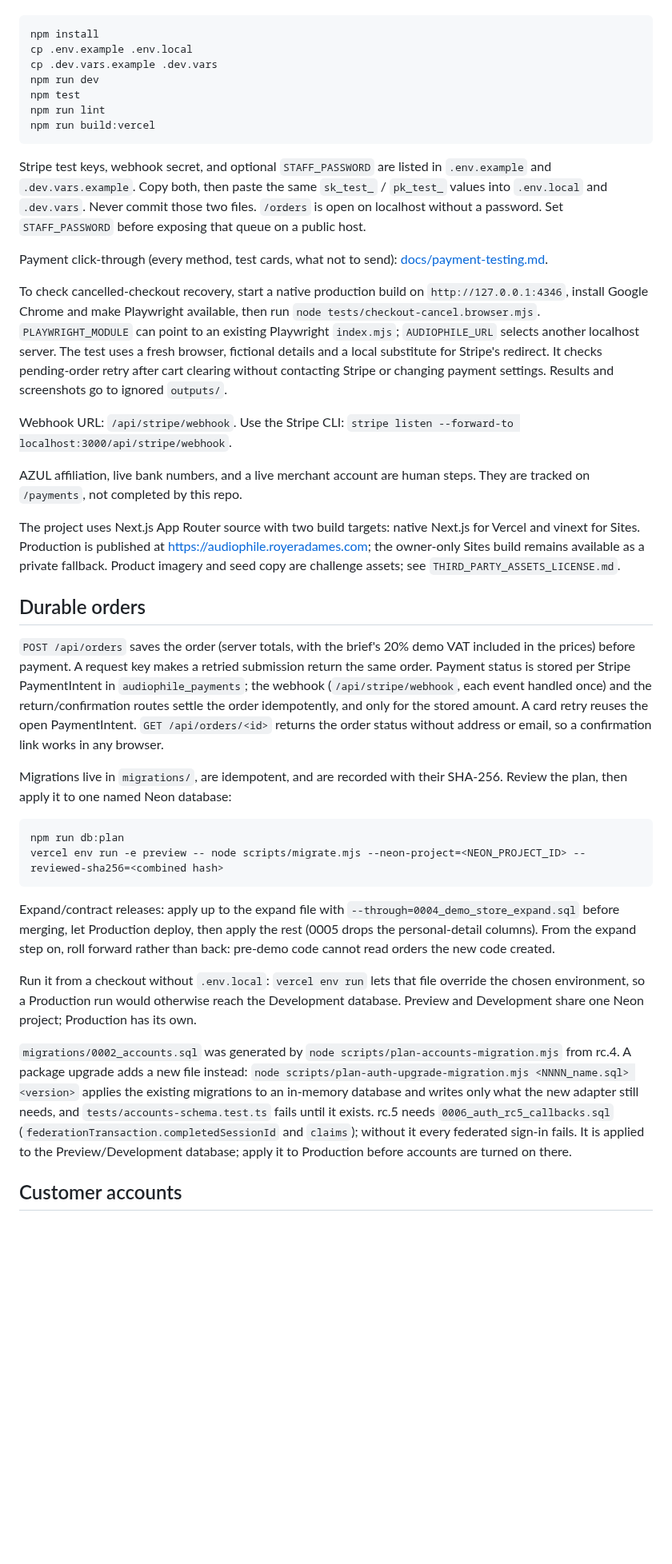
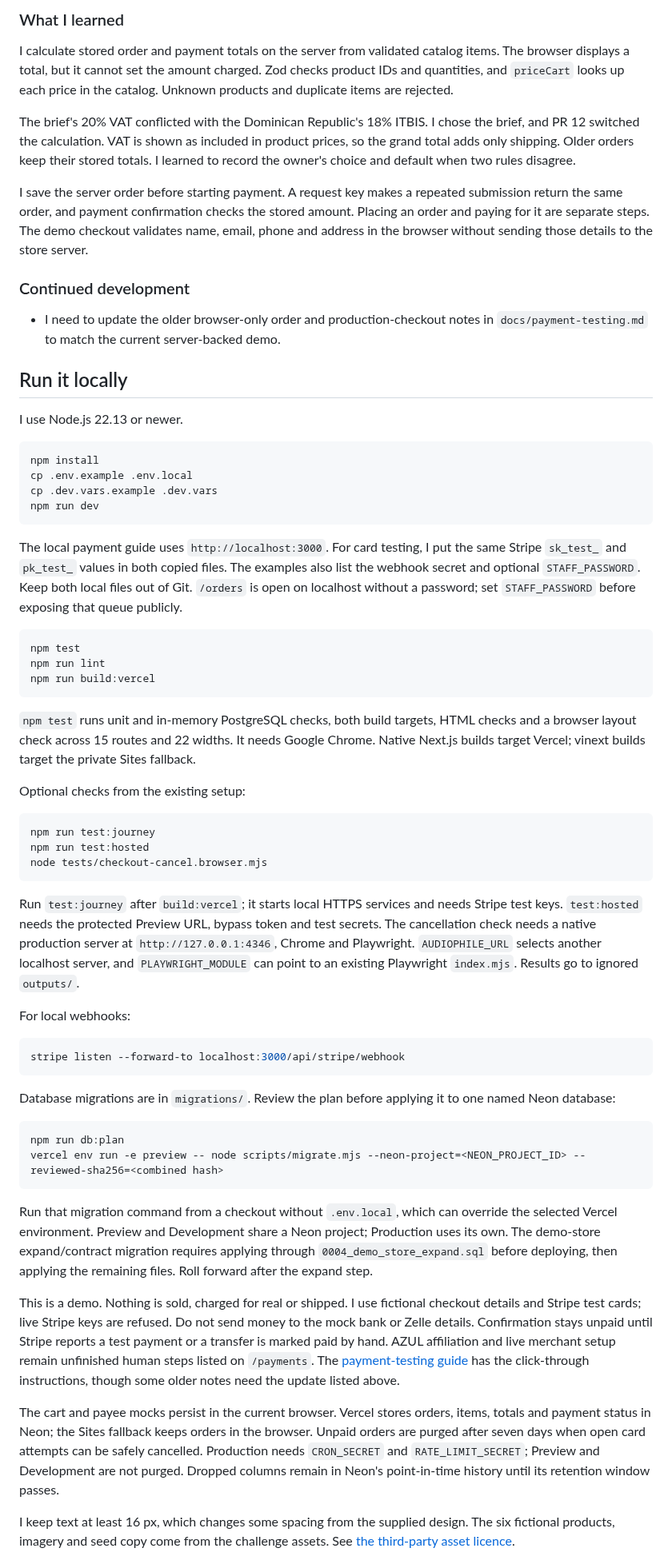
Before and after one commit to royeradames/audiophile-ecommerce, a Markdown page: README.md, the part around one of its changes. Shown at 80% size. GitHub-like rendering; blank space fills up the shorter version.

````diff
--- a/README.md
+++ b/README.md
@@ -21,42 +54,64 @@ Requires Node.js 22.13 or newer.
+### What I learned
+
+I calculate stored order and payment totals on the server from validated catalog items. The browser displays a total, but it cannot set the amount charged. Zod checks product IDs and quantities, and `priceCart` looks up each price in the catalog. Unknown products and duplicate items are rejected.
+
+The brief's 20% VAT conflicted with the Dominican Republic's 18% ITBIS. I chose the brief, and PR 12 switched the calculation. VAT is shown as included in product prices, so the grand total adds only shipping. Older orders keep their stored totals. I learned to record the owner's choice and default when two rules disagree.
+
+I save the server order before starting payment. A request key makes a repeated submission return the same order, and payment confirmation checks the stored amount. Placing an order and paying for it are separate steps. The demo checkout validates name, email, phone and address in the browser without sending those details to the store server.
+
+### Continued development
+
+- I need to update the older browser-only order and production-checkout notes in `docs/payment-testing.md` to match the current server-backed demo.
+
+## Run it locally
+
+I use Node.js 22.13 or newer.
 
 ```bash
 npm install
 cp .env.example .env.local
 cp .dev.vars.example .dev.vars
 npm run dev
+```
+
+The local payment guide uses `http://localhost:3000`. For card testing, I put the same Stripe `sk_test_` and `pk_test_` values in both copied files. The examples also list the webhook secret and optional `STAFF_PASSWORD`. Keep both local files out of Git. `/orders` is open on localhost without a password; set `STAFF_PASSWORD` before exposing that queue publicly.
+
+```bash
 npm test
 npm run lint
 npm run build:vercel
 ```
 
-Stripe test keys, webhook secret, and optional `STAFF_PASSWORD` are listed in `.env.example` and `.dev.vars.example`. Copy both, then paste the same `sk_test_` / `pk_test_` values into `.env.local` and `.dev.vars`. Never commit those two files. `/orders` is open on localhost without a password. Set `STAFF_PASSWORD` before exposing that queue on a public host.
+`npm test` runs unit and in-memory PostgreSQL checks, both build targets, HTML checks and a browser layout check across 15 routes and 22 widths. It needs Google Chrome. Native Next.js builds target Vercel; vinext builds target the private Sites fallback.
 
-Payment click-through (every method, test cards, what not to send): [docs/payment-testing.md](docs/payment-testing.md).
+Optional checks from the existing setup:
 
-To check cancelled-checkout recovery, start a native production build on `http://127.0.0.1:4346`, install Google Chrome and make Playwright available, then run `node tests/checkout-cancel.browser.mjs`. `PLAYWRIGHT_MODULE` can point to an existing Playwright `index.mjs`; `AUDIOPHILE_URL` selects another localhost server. The test uses a fresh browser, fictional details and a local substitute for Stripe's redirect. It checks pending-order retry after cart clearing without contacting Stripe or changing payment settings. Results and screenshots go to ignored `outputs/`.
+```bash
+npm run test:journey
+npm run test:hosted
+node tests/checkout-cancel.browser.mjs
+```
 
-Webhook URL: `/api/stripe/webhook`. Use the Stripe CLI: `stripe listen --forward-to localhost:3000/api/stripe/webhook`.
+Run `test:journey` after `build:vercel`; it starts local HTTPS services and needs Stripe test keys. `test:hosted` needs the protected Preview URL, bypass token and test secrets. The cancellation check needs a native production server at `http://127.0.0.1:4346`, Chrome and Playwright. `AUDIOPHILE_URL` selects another localhost server, and `PLAYWRIGHT_MODULE` can point to an existing Playwright `index.mjs`. Results go to ignored `outputs/`.
 
-AZUL affiliation, live bank numbers, and a live merchant account are human steps. They are tracked on `/payments`, not completed by this repo.
+For local webhooks:
 
-The project uses Next.js App Router source with two build targets: native Next.js for Vercel and vinext for Sites. Production is published at <https://audiophile.royeradames.com>; the owner-only Sites build remains available as a private fallback. Product imagery and seed copy are challenge assets; see `THIRD_PARTY_ASSETS_LICENSE.md`.
+```bash
+stripe listen --forward-to localhost:3000/api/stripe/webhook
+```
 
-## Durable orders
-
-`POST /api/orders` saves the order (server totals, with the brief's 20% demo VAT included in the prices) before payment. A request key makes a retried submission return the same order. Payment status is stored per Stripe PaymentIntent in `audiophile_payments`; the webhook (`/api/stripe/webhook`, each event handled once) and the return/confirmation routes settle the order idempotently, and only for the stored amount. A card retry reuses the open PaymentIntent. `GET /api/orders/<id>` returns the order status without address or email, so a confirmation link works in any browser.
-
-Migrations live in `migrations/`, are idempotent, and are recorded with their SHA-256. Review the plan, then apply it to one named Neon database:
+Database migrations are in `migrations/`. Review the plan before applying it to one named Neon database:
 
 ```bash
 npm run db:plan
 vercel env run -e preview -- node scripts/migrate.mjs --neon-project=<NEON_PROJECT_ID> --reviewed-sha256=<combined hash>
 ```
 
-Expand/contract releases: apply up to the expand file with `--through=0004_demo_store_expand.sql` before merging, let Production deploy, then apply the rest (0005 drops the personal-detail columns). From the expand step on, roll forward rather than back: pre-demo code cannot read orders the new code created.
+Run that migration command from a checkout without `.env.local`, which can override the selected Vercel environment. Preview and Development share a Neon project; Production uses its own. The demo-store expand/contract migration requires applying through `0004_demo_store_expand.sql` before deploying, then applying the remaining files. Roll forward after the expand step.
 
-Run it from a checkout without `.env.local`: `vercel env run` lets that file override the chosen environment, so a Production run would otherwise reach the Development database. Preview and Development share one Neon project; Production has its own.
+This is a demo. Nothing is sold, charged for real or shipped. I use fictional checkout details and Stripe test cards; live Stripe keys are refused. Do not send money to the mock bank or Zelle details. Confirmation stays unpaid until Stripe reports a test payment or a transfer is marked paid by hand. AZUL affiliation and live merchant setup remain unfinished human steps listed on `/payments`. The [payment-testing guide](./docs/payment-testing.md) has the click-through instructions, though some older notes need the update listed above.
 
-`migrations/0002_accounts.sql` was generated by `node scripts/plan-accounts-migration.mjs` from rc.4. A package upgrade adds a new file instead: `node scripts/plan-auth-upgrade-migration.mjs <NNNN_name.sql> <version>` applies the existing migrations to an in-memory database and writes only what the new adapter still needs, and `tests/accounts-schema.test.ts` fails until it exists. rc.5 needs `0006_auth_rc5_callbacks.sql` (`federationTransaction.completedSessionId` and `claims`); without it every federated sign-in fails. It is applied to the Preview/Development database; apply it to Production before accounts are turned on there.
+The cart and payee mocks persist in the current browser. Vercel stores orders, items, totals and payment status in Neon; the Sites fallback keeps orders in the browser. Unpaid orders are purged after seven days when open card attempts can be safely cancelled. Production needs `CRON_SECRET` and `RATE_LIMIT_SECRET`; Preview and Development are not purged. Dropped columns remain in Neon's point-in-time history until its retention window passes.
 
-## Customer accounts
+I keep text at least 16 px, which changes some spacing from the supplied design. The six fictional products, imagery and seed copy come from the challenge assets. See [the third-party asset licence](./THIRD_PARTY_ASSETS_LICENSE.md).
 
````
Also changed, not shown: other parts of README.md (+49 -19 lines), docs/screenshot.jpg (added).
